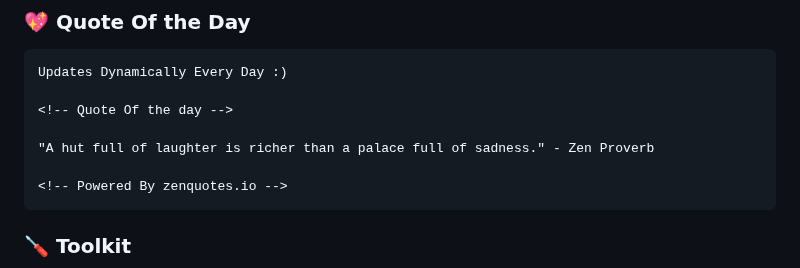
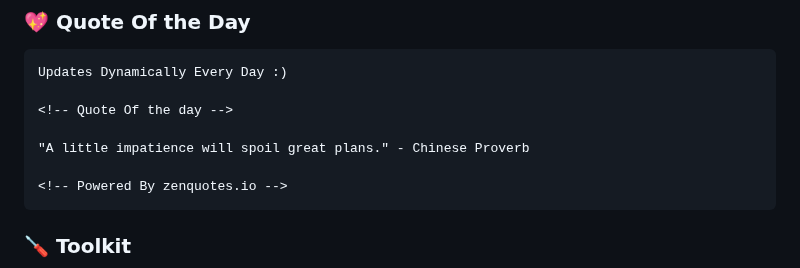
Before and after one commit to codeIntrovert/codeIntrovert, a Markdown page: README.md, the part around the change. GitHub-like rendering.

Commit message:
Update README with new quote

````diff
--- a/README.md
+++ b/README.md
@@ -40,7 +40,7 @@ Updates Dynamically Every Day :)
 
 <!-- Quote Of the day -->
 
-"A hut full of laughter is richer than a palace full of sadness." - Zen Proverb
+"A little impatience will spoil great plans." - Chinese Proverb
 
 <!-- Powered By zenquotes.io -->
 ```
````
